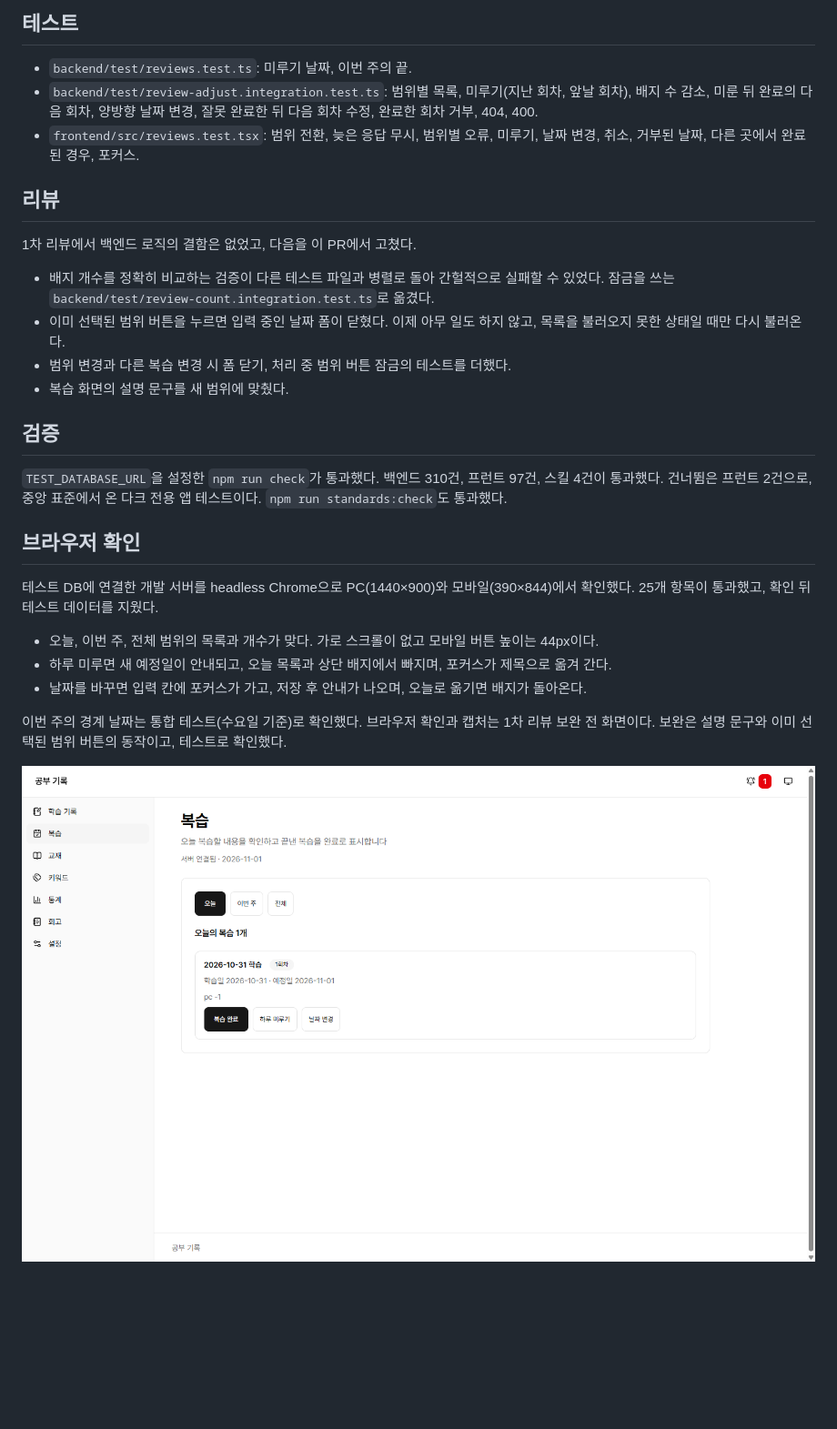
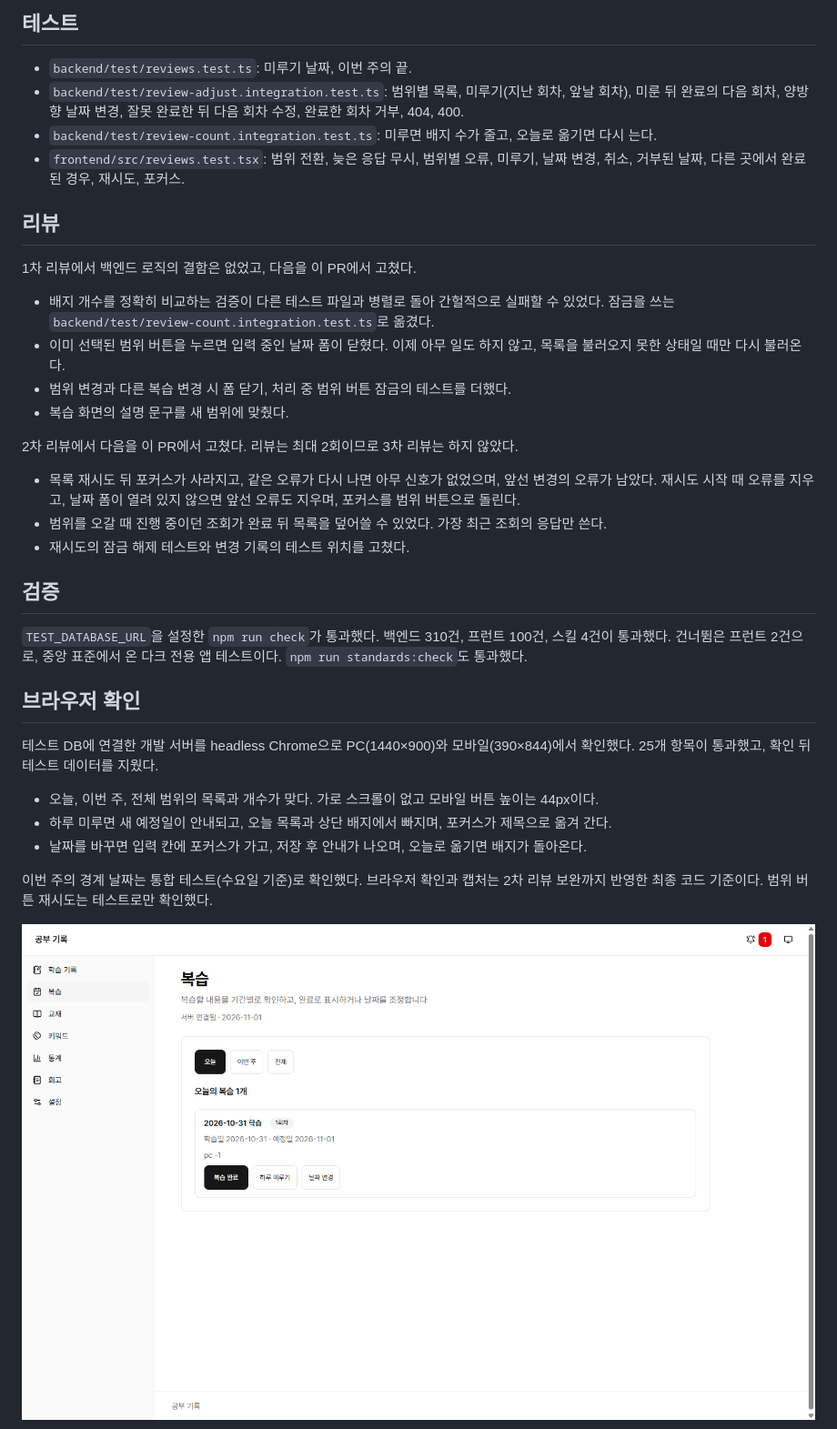
Before and after one commit to sirloinbh/study-log, a Markdown page: docs/changes/45-review-adjust.md, the part around the change. Shown at 91% size. GitHub-like rendering; pictures changed too: docs/changes/assets/45-pc-1440x900.png; blank space fills up the shorter version.

Commit message:
fix: 목록 재시도 동작과 늦은 응답 처리 보완 (#45)
- 왜: 2차 리뷰에서 재시도 후 포커스 유실, 같은 오류의 무신호, 늦은 조회가 최신 목록을 덮는 경합이 나옴
- 변경: 재시도 때 오류를 지우고 포커스를 돌리며, 가장 최근 조회의 응답만 사용

Co-Authored-By: Claude Opus 5.5 <noreply@anthropic.com>

```diff
--- a/docs/changes/45-review-adjust.md
+++ b/docs/changes/45-review-adjust.md
@@ -28,8 +28,9 @@
 ## 테스트
 
 - `backend/test/reviews.test.ts`: 미루기 날짜, 이번 주의 끝.
-- `backend/test/review-adjust.integration.test.ts`: 범위별 목록, 미루기(지난 회차, 앞날 회차), 배지 수 감소, 미룬 뒤 완료의 다음 회차, 양방향 날짜 변경, 잘못 완료한 뒤 다음 회차 수정, 완료한 회차 거부, 404, 400.
-- `frontend/src/reviews.test.tsx`: 범위 전환, 늦은 응답 무시, 범위별 오류, 미루기, 날짜 변경, 취소, 거부된 날짜, 다른 곳에서 완료된 경우, 포커스.
+- `backend/test/review-adjust.integration.test.ts`: 범위별 목록, 미루기(지난 회차, 앞날 회차), 미룬 뒤 완료의 다음 회차, 양방향 날짜 변경, 잘못 완료한 뒤 다음 회차 수정, 완료한 회차 거부, 404, 400.
+- `backend/test/review-count.integration.test.ts`: 미루면 배지 수가 줄고, 오늘로 옮기면 다시 는다.
+- `frontend/src/reviews.test.tsx`: 범위 전환, 늦은 응답 무시, 범위별 오류, 미루기, 날짜 변경, 취소, 거부된 날짜, 다른 곳에서 완료된 경우, 재시도, 포커스.
 
 ## 리뷰
 
@@ -40,9 +41,15 @@
 - 범위 변경과 다른 복습 변경 시 폼 닫기, 처리 중 범위 버튼 잠금의 테스트를 더했다.
 - 복습 화면의 설명 문구를 새 범위에 맞췄다.
 
+2차 리뷰에서 다음을 이 PR에서 고쳤다. 리뷰는 최대 2회이므로 3차 리뷰는 하지 않았다.
+
+- 목록 재시도 뒤 포커스가 사라지고, 같은 오류가 다시 나면 아무 신호가 없었으며, 앞선 변경의 오류가 남았다. 재시도 시작 때 오류를 지우고, 날짜 폼이 열려 있지 않으면 앞선 오류도 지우며, 포커스를 범위 버튼으로 돌린다.
+- 범위를 오갈 때 진행 중이던 조회가 완료 뒤 목록을 덮어쓸 수 있었다. 가장 최근 조회의 응답만 쓴다.
+- 재시도의 잠금 해제 테스트와 변경 기록의 테스트 위치를 고쳤다.
+
 ## 검증
 
-`TEST_DATABASE_URL`을 설정한 `npm run check`가 통과했다. 백엔드 310건, 프런트 97건, 스킬 4건이 통과했다. 건너뜀은 프런트 2건으로, 중앙 표준에서 온 다크 전용 앱 테스트이다. `npm run standards:check`도 통과했다.
+`TEST_DATABASE_URL`을 설정한 `npm run check`가 통과했다. 백엔드 310건, 프런트 100건, 스킬 4건이 통과했다. 건너뜀은 프런트 2건으로, 중앙 표준에서 온 다크 전용 앱 테스트이다. `npm run standards:check`도 통과했다.
 
 ## 브라우저 확인
 
@@ -52,7 +59,7 @@
 - 하루 미루면 새 예정일이 안내되고, 오늘 목록과 상단 배지에서 빠지며, 포커스가 제목으로 옮겨 간다.
 - 날짜를 바꾸면 입력 칸에 포커스가 가고, 저장 후 안내가 나오며, 오늘로 옮기면 배지가 돌아온다.
 
-이번 주의 경계 날짜는 통합 테스트(수요일 기준)로 확인했다. 브라우저 확인과 캡처는 1차 리뷰 보완 전 화면이다. 보완은 설명 문구와 이미 선택된 범위 버튼의 동작이고, 테스트로 확인했다.
+이번 주의 경계 날짜는 통합 테스트(수요일 기준)로 확인했다. 브라우저 확인과 캡처는 2차 리뷰 보완까지 반영한 최종 코드 기준이다. 범위 버튼 재시도는 테스트로만 확인했다.
 
 ![PC](assets/45-pc-1440x900.png)
 
```
Also changed, not shown: docs/changes/assets/45-mobile-390x844.png, 2 other files.
